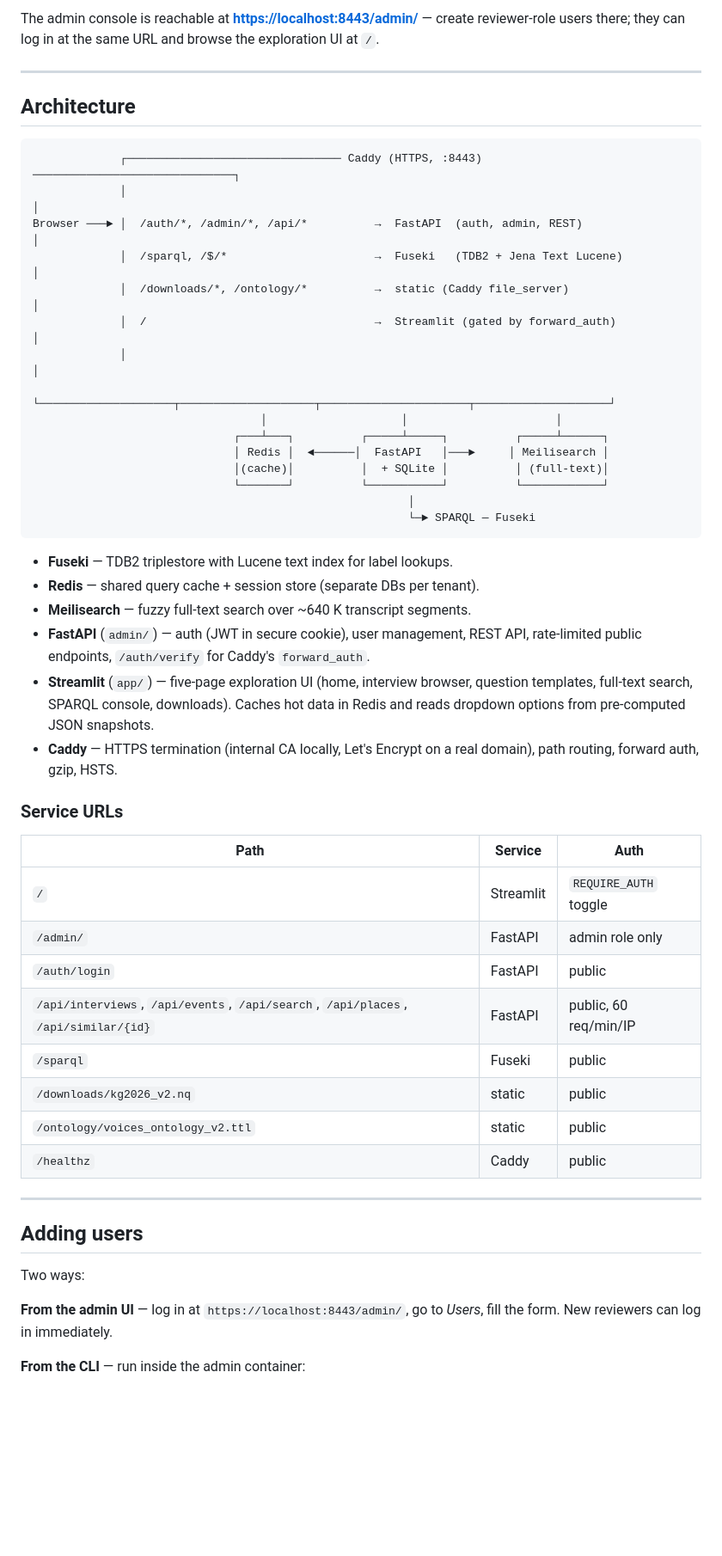
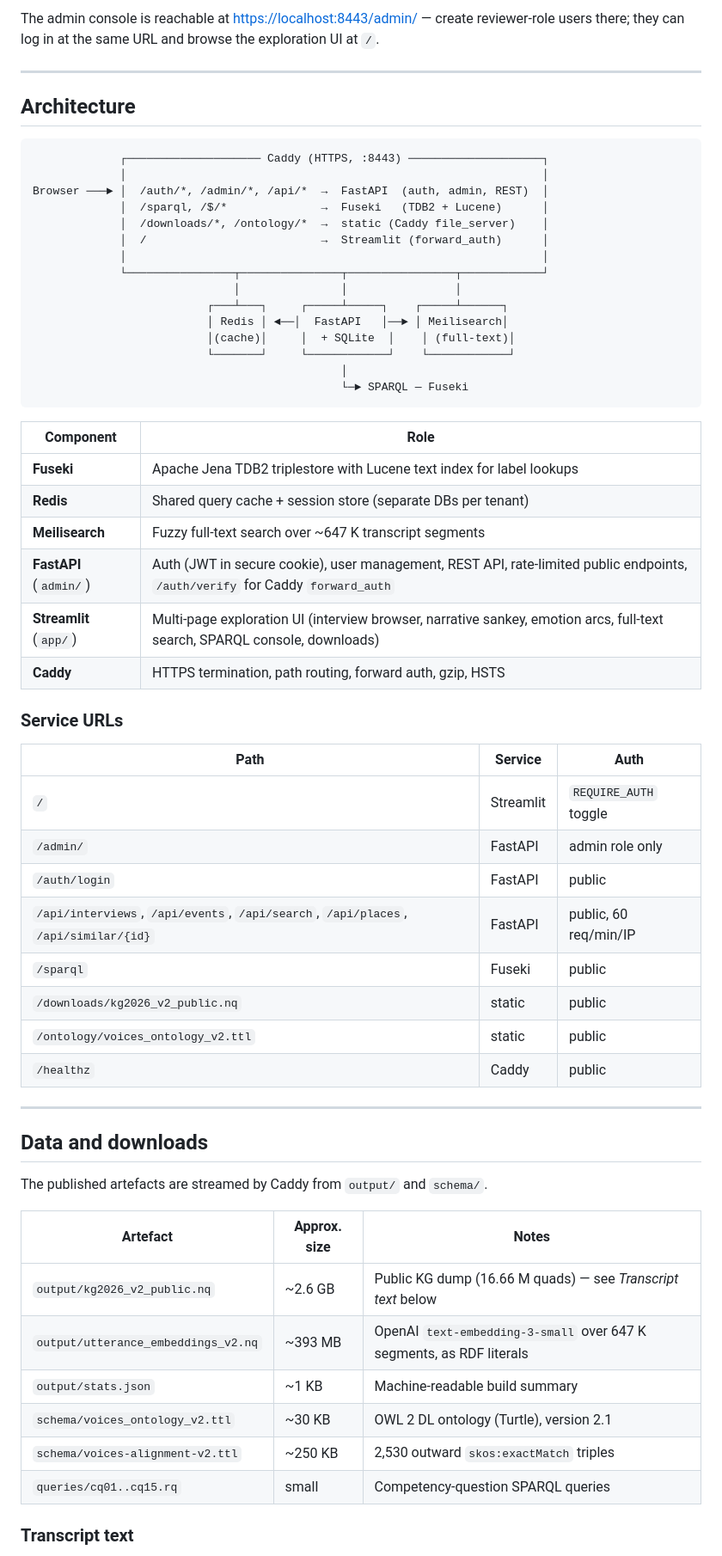
Before and after one commit to mlaib/voices-kg, a Markdown page: README.md, the part around the change printed below. Shown: that part at 86% size. Drawn GitHub-style; blank space fills up the shorter version.

````diff
--- a/README.md
+++ b/README.md
@@ -60,62 +102,66 @@ The first admin user is created from `.env` on startup:
 
-The admin console is reachable at **<https://localhost:8443/admin/>** — create
-reviewer-role users there; they can log in at the same URL and browse the exploration
-UI at `/`.
+The admin console is reachable at <https://localhost:8443/admin/> —
+create reviewer-role users there; they can log in at the same URL and
+browse the exploration UI at `/`.
 
 ---
 
 ## Architecture
 
 ```
-             ┌──────────────────────────────── Caddy (HTTPS, :8443) ──────────────────────────────┐
-             │                                                                                     │
-Browser ───► │  /auth/*, /admin/*, /api/*          →  FastAPI  (auth, admin, REST)                  │
-             │  /sparql, /$/*                      →  Fuseki   (TDB2 + Jena Text Lucene)           │
-             │  /downloads/*, /ontology/*          →  static (Caddy file_server)                    │
-             │  /                                  →  Streamlit (gated by forward_auth)             │
-             │                                                                                     │
-             └────────────────────┬────────────────────┬──────────────────────┬────────────────────┘
-                                  │                    │                      │
-                              ┌───┴───┐          ┌─────┴─────┐          ┌─────┴──────┐
-                              │ Redis │  ◄──────│  FastAPI   │───►     │ Meilisearch │
-                              │(cache)│          │  + SQLite │          │ (full-text)│
-                              └───────┘          └───────────┘          └────────────┘
-                                                        │
-                                                        └─► SPARQL — Fuseki
+             ┌──────────────────── Caddy (HTTPS, :8443) ────────────────────┐
+             │                                                              │
+Browser ───► │  /auth/*, /admin/*, /api/*  →  FastAPI  (auth, admin, REST)  │
+             │  /sparql, /$/*              →  Fuseki   (TDB2 + Lucene)      │
+             │  /downloads/*, /ontology/*  →  static (Caddy file_server)    │
+             │  /                          →  Streamlit (forward_auth)      │
+             │                                                              │
+             └────────────────┬───────────────┬────────────────┬────────────┘
+                              │               │                │
+                          ┌───┴───┐     ┌─────┴─────┐    ┌─────┴──────┐
+                          │ Redis │ ◄──│  FastAPI   │──► │ Meilisearch│
+                          │(cache)│     │  + SQLite  │    │ (full-text)│
+                          └───────┘     └────────────┘    └────────────┘
+                                              │
+                                              └─► SPARQL — Fuseki
 ```
 
-- **Fuseki** — TDB2 triplestore with Lucene text index for label lookups.
-- **Redis** — shared query cache + session store (separate DBs per tenant).
-- **Meilisearch** — fuzzy full-text search over ~640 K transcript segments.
-- **FastAPI** (`admin/`) — auth (JWT in secure cookie), user management, REST API,
-  rate-limited public endpoints, `/auth/verify` for Caddy's `forward_auth`.
-- **Streamlit** (`app/`) — five-page exploration UI (home, interview browser,
-  question templates, full-text search, SPARQL console, downloads). Caches hot
-  data in Redis and reads dropdown options from pre-computed JSON snapshots.
-- **Caddy** — HTTPS termination (internal CA locally, Let's Encrypt on a real
-  domain), path routing, forward auth, gzip, HSTS.
+| Component | Role |
+|---|---|
+| **Fuseki** | Apache Jena TDB2 triplestore with Lucene text index for label lookups |
+| **Redis** | Shared query cache + session store (separate DBs per tenant) |
+| **Meilisearch** | Fuzzy full-text search over ~647 K transcript segments |
+| **FastAPI** (`admin/`) | Auth (JWT in secure cookie), user management, REST API, rate-limited public endpoints, `/auth/verify` for Caddy `forward_auth` |
+| **Streamlit** (`app/`) | Multi-page exploration UI (interview browser, narrative sankey, emotion arcs, full-text search, SPARQL console, downloads) |
+| **Caddy** | HTTPS termination, path routing, forward auth, gzip, HSTS |
 
 ### Service URLs
 
-| Path                          | Service      | Auth                    |
-|-------------------------------|--------------|-------------------------|
-| `/`                           | Streamlit    | `REQUIRE_AUTH` toggle   |
-| `/admin/`                     | FastAPI      | admin role only         |
-| `/auth/login`                 | FastAPI      | public                  |
+| Path | Service | Auth |
+|---|---|---|
+| `/` | Streamlit | `REQUIRE_AUTH` toggle |
+| `/admin/` | FastAPI | admin role only |
+| `/auth/login` | FastAPI | public |
 | `/api/interviews`, `/api/events`, `/api/search`, `/api/places`, `/api/similar/{id}` | FastAPI | public, 60 req/min/IP |
-| `/sparql`                     | Fuseki       | public                  |
-| `/downloads/kg2026_v2.nq`     | static       | public                  |
-| `/ontology/voices_ontology_v2.ttl` | static  | public                  |
-| `/healthz`                    | Caddy        | public                  |
+| `/sparql` | Fuseki | public |
+| `/downloads/kg2026_v2_public.nq` | static | public |
+| `/ontology/voices_ontology_v2.ttl` | static | public |
+| `/healthz` | Caddy | public |
 
 ---
 
-## Adding users
+## Data and downloads
 
-Two ways:
+The published artefacts are streamed by Caddy from `output/` and `schema/`.
 
-**From the admin UI** — log in at `https://localhost:8443/admin/`, go to
-*Users*, fill the form. New reviewers can log in immediately.
+| Artefact | Approx. size | Notes |
+|---|---|---|
+| `output/kg2026_v2_public.nq` | ~2.6 GB | Public KG dump (16.66 M quads) — see *Transcript text* below |
+| `output/utterance_embeddings_v2.nq` | ~393 MB | OpenAI `text-embedding-3-small` over 647 K segments, as RDF literals |
+| `output/stats.json` | ~1 KB | Machine-readable build summary |
+| `schema/voices_ontology_v2.ttl` | ~30 KB | OWL 2 DL ontology (Turtle), version 2.1 |
+| `schema/voices-alignment-v2.ttl` | ~250 KB | 2,530 outward `skos:exactMatch` triples |
+| `queries/cq01..cq15.rq` | small | Competency-question SPARQL queries |
 
-**From the CLI** — run inside the admin container:
+### Transcript text
 
````
Also changed, not shown: other parts of README.md (+158 -73 lines), LICENSE-DATA.md (added, +63 -0 lines), docs/figures/VOICES-Ontology.png (added), docs/figures/VOICES-Pipeline.png (added), 2 other files.
